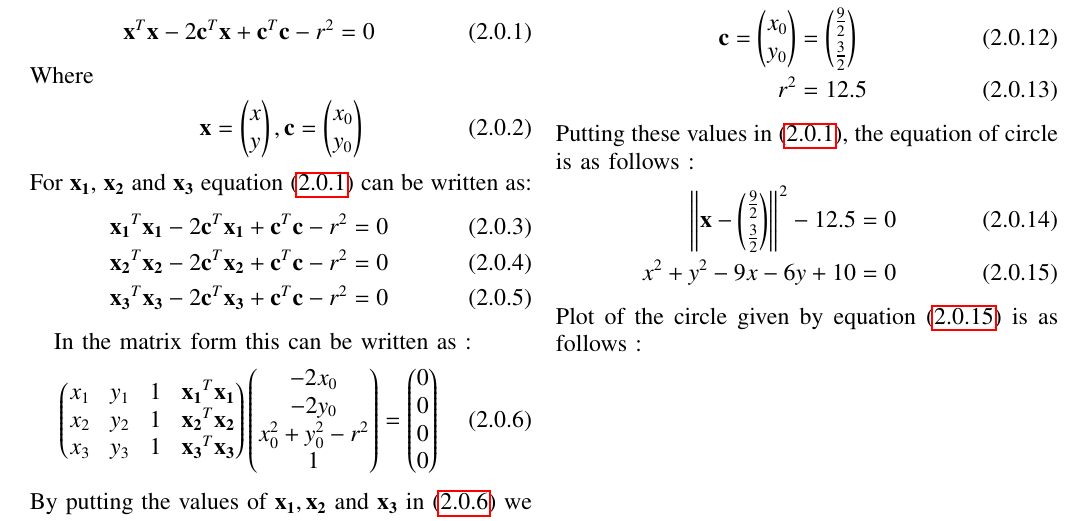
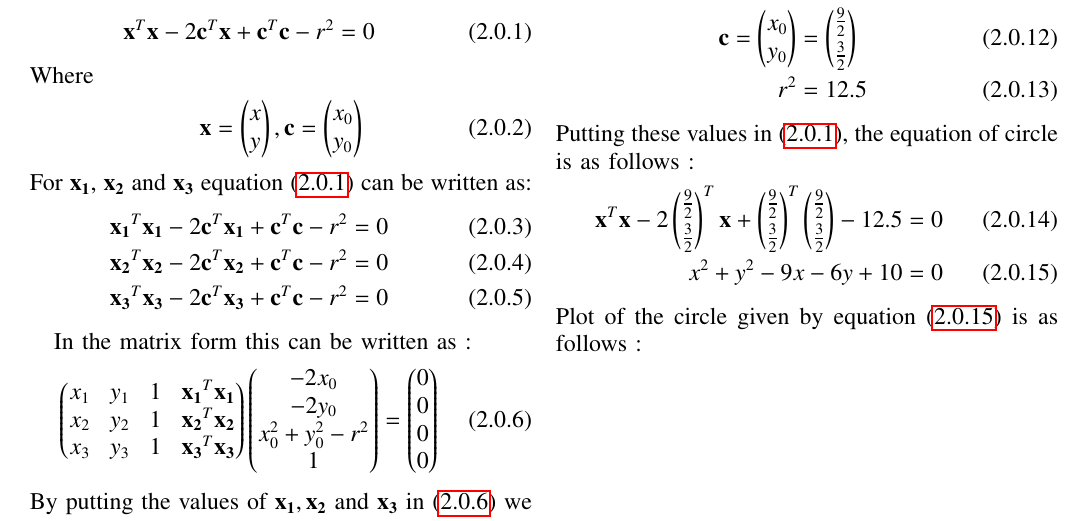
Before and after one commit to vipulmalik8569/EE5609, a LaTeX problem sheet (Assignment5/Assignment5.tex): part of page 1 of 2, cut so that both start at the same text. Compiled offline with pdfLaTeX.

Commit message:
Update Assignment5.tex

```diff
--- a/Assignment5/Assignment5.tex
+++ b/Assignment5/Assignment5.tex
@@ -180,7 +180,7 @@ r^2&=12.5
 \end{align}
 Putting these values in \eqref{eq:1}, the equation of circle is as follows :
 \begin{align}
-\norm{\vec{x}-\myvec{\frac{9}{2}\\[0.1cm]\frac{3}{2}}}^2-12.5&=0\label{eq:14}\\
+\vec{x}^T\vec{x}-2\myvec{\frac{9}{2}\\[0.1cm]\frac{3}{2}}^T\vec{x}+\myvec{\frac{9}{2}\\[0.1cm]\frac{3}{2}}^T\myvec{\frac{9}{2}\\[0.1cm]\frac{3}{2}}-12.5&=0\label{eq:14}\\
 x^2+y^2-9x-6y+10&=0\label{eq:15}
 \end{align}
 Plot of the circle given by equation \eqref{eq:15} is as follows :
```
Also changed, not shown: Assignment5/Assignment5.tex (2 more changed lines).
